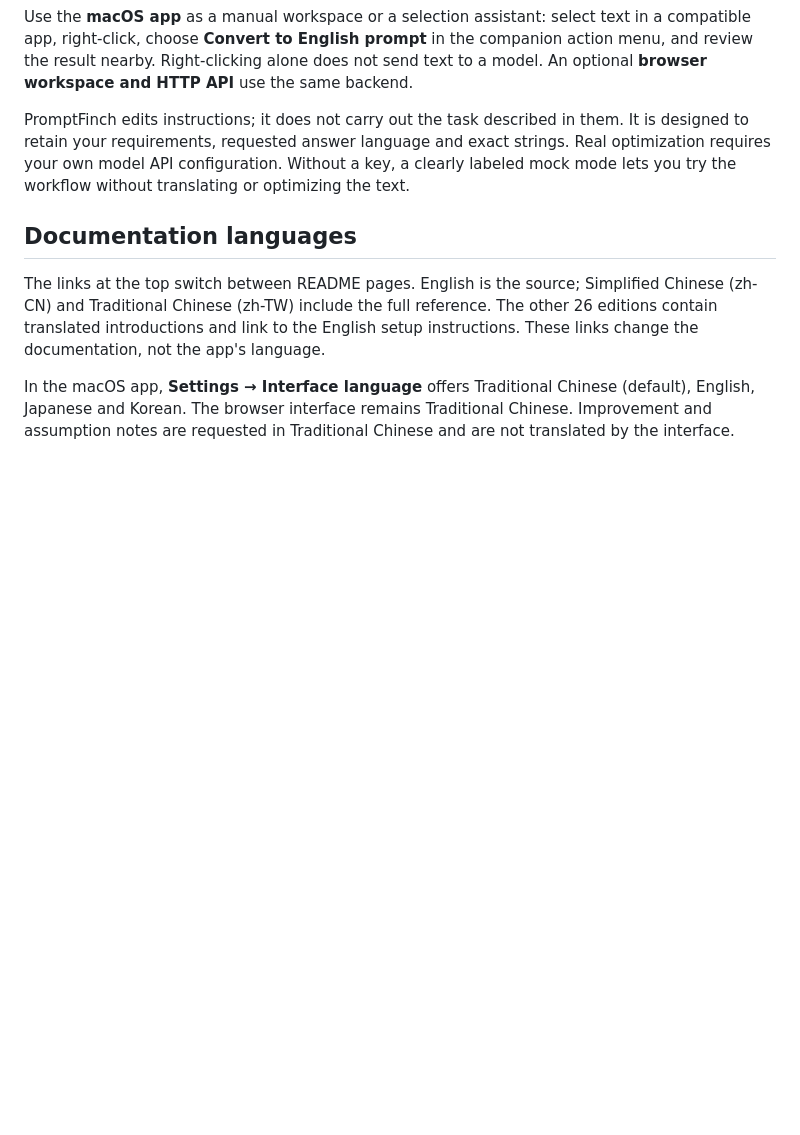
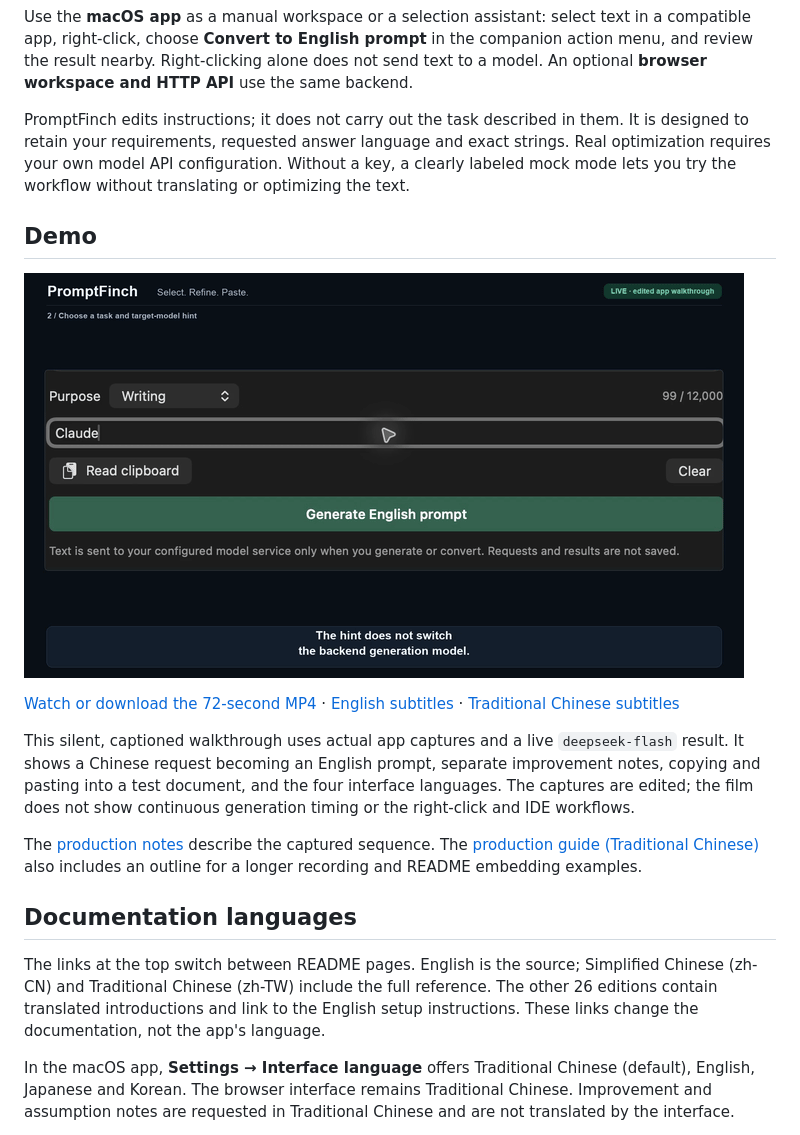
Before and after one commit to JERMYSUEN/promptfinch, a Markdown page: README.md, the part around the change. Drawn GitHub-style; pictures changed too: docs/media/demo.gif (added); blank space fills up the shorter version.

Commit message:
docs: add captioned PromptFinch demo and README preview

```diff
--- a/README.md
+++ b/README.md
@@ -11,6 +11,16 @@ A prompt editor for writing, coding, research, summarization, and planning. Turn
 Use the **macOS app** as a manual workspace or a selection assistant: select text in a compatible app, right-click, choose **Convert to English prompt** in the companion action menu, and review the result nearby. Right-clicking alone does not send text to a model. An optional **browser workspace and HTTP API** use the same backend.
 
 PromptFinch edits instructions; it does not carry out the task described in them. It is designed to retain your requirements, requested answer language and exact strings. Real optimization requires your own model API configuration. Without a key, a clearly labeled mock mode lets you try the workflow without translating or optimizing the text.
+
+## Demo
+
+[![Preview the PromptFinch manual-workspace demo](docs/media/demo.gif)](docs/media/promptfinch-demo.mp4)
+
+[Watch or download the 72-second MP4](docs/media/promptfinch-demo.mp4) · [English subtitles](docs/media/demo.en.srt) · [Traditional Chinese subtitles](docs/media/demo.zh-TW.srt)
+
+This silent, captioned walkthrough uses actual app captures and a live `deepseek-flash` result. It shows a Chinese request becoming an English prompt, separate improvement notes, copying and pasting into a test document, and the four interface languages. The captures are edited; the film does not show continuous generation timing or the right-click and IDE workflows.
+
+The [production notes](docs/media/demo-script.md) describe the captured sequence. The [production guide (Traditional Chinese)](docs/demo-video.zh-TW.md) also includes an outline for a longer recording and README embedding examples.
 
 ## Documentation languages
 
```
Also changed, not shown: docs/demo-video.zh-TW.md (added, +150 -0 lines), docs/media/demo-script.md (added, +51 -0 lines), docs/readme/README.zh-CN.md (+10 -0 lines), docs/readme/README.zh-TW.md (+10 -0 lines), docs/media/demo-thumbnail.png (added), 5 other files.
